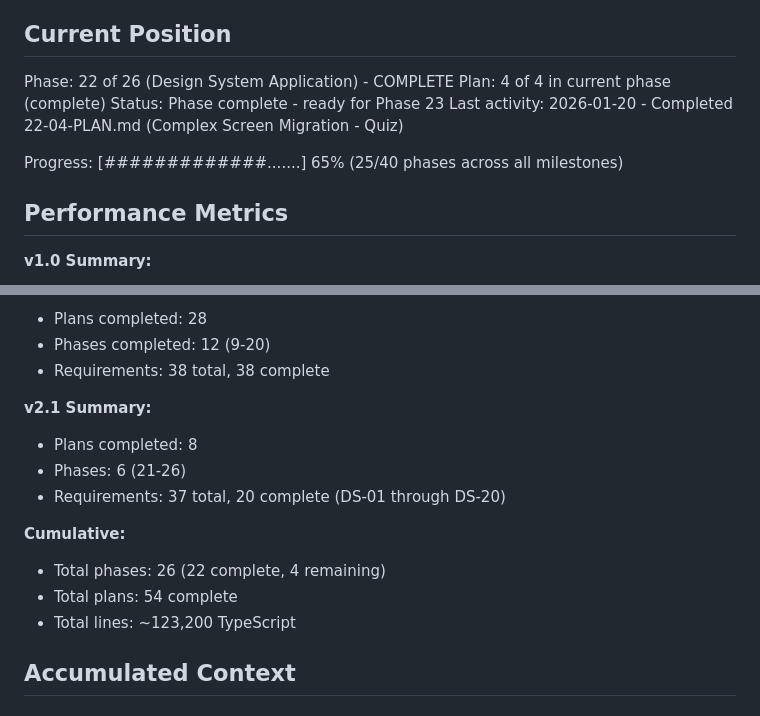
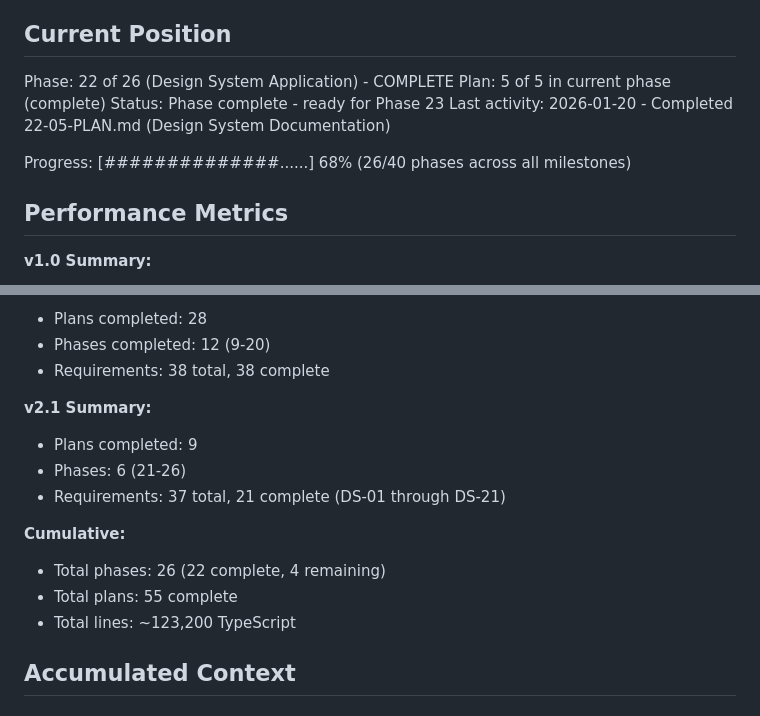
Before and after one commit to granqvistsanna-web/medtriad-app, a Markdown page: .planning/STATE.md, 2 parts joined by grey strips. GitHub-like rendering.

```diff
--- a/.planning/STATE.md
+++ b/.planning/STATE.md
@@ -10,11 +10,11 @@ See: .planning/PROJECT.md (updated 2026-01-20)
 ## Current Position
 
 Phase: 22 of 26 (Design System Application) - COMPLETE
-Plan: 4 of 4 in current phase (complete)
+Plan: 5 of 5 in current phase (complete)
 Status: Phase complete - ready for Phase 23
-Last activity: 2026-01-20 - Completed 22-04-PLAN.md (Complex Screen Migration - Quiz)
+Last activity: 2026-01-20 - Completed 22-05-PLAN.md (Design System Documentation)
 
-Progress: [#############.......] 65% (25/40 phases across all milestones)
+Progress: [##############......] 68% (26/40 phases across all milestones)
 
 ## Performance Metrics
 
@@ -28,13 +28,13 @@ Progress: [#############.......] 65% (25/40 phases across all milestones)
 - Requirements: 38 total, 38 complete
 
 **v2.1 Summary:**
-- Plans completed: 8
+- Plans completed: 9
 - Phases: 6 (21-26)
-- Requirements: 37 total, 20 complete (DS-01 through DS-20)
+- Requirements: 37 total, 21 complete (DS-01 through DS-21)
 
 **Cumulative:**
 - Total phases: 26 (22 complete, 4 remaining)
-- Total plans: 54 complete
+- Total plans: 55 complete
 - Total lines: ~123,200 TypeScript
 
 ## Accumulated Context
```
Also changed, not shown: other parts of .planning/STATE.md (+18 -3 lines), 1 other file.
